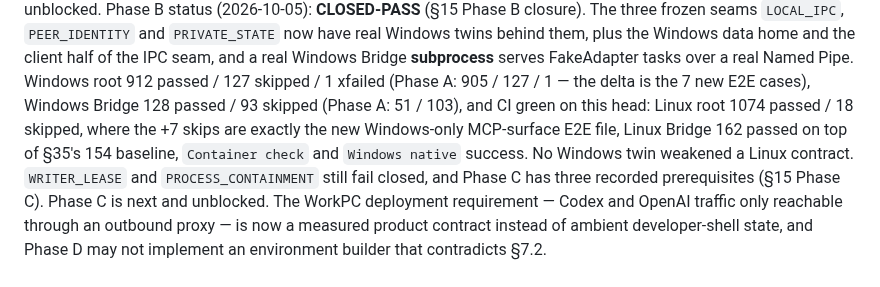
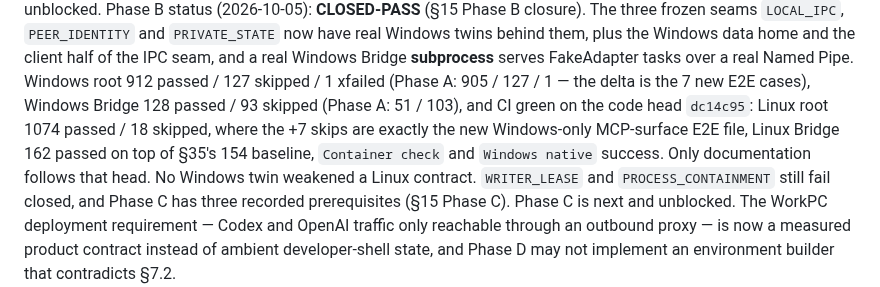
Before and after one commit to NTLx/ServerFS_MCP, a Markdown page: dev_plan_v0.11.md, the part around the change. Rendered like a GitHub page.

Commit message:
docs(v0.11): state which head the Phase B CI numbers were measured on

```diff
--- a/dev_plan_v0.11.md
+++ b/dev_plan_v0.11.md
@@ -1659,10 +1659,10 @@ Phase B status (2026-10-05): **CLOSED-PASS** (§15 Phase B closure). The three f
 Windows data home and the client half of the IPC seam, and a real Windows Bridge **subprocess**
 serves FakeAdapter tasks over a real Named Pipe. Windows root 912 passed / 127 skipped / 1 xfailed
 (Phase A: 905 / 127 / 1 — the delta is the 7 new E2E cases), Windows Bridge 128 passed / 93 skipped
-(Phase A: 51 / 103), and CI green on this head: Linux root 1074 passed / 18 skipped, where the +7
-skips are exactly the new Windows-only MCP-surface E2E file, Linux Bridge 162 passed on top of §35's
-154 baseline, `Container check` and `Windows native` success. No Windows twin weakened a Linux
-contract. `WRITER_LEASE` and `PROCESS_CONTAINMENT`
+(Phase A: 51 / 103), and CI green on the code head `dc14c95`: Linux root 1074 passed / 18 skipped,
+where the +7 skips are exactly the new Windows-only MCP-surface E2E file, Linux Bridge 162 passed on
+top of §35's 154 baseline, `Container check` and `Windows native` success. Only documentation
+follows that head. No Windows twin weakened a Linux contract. `WRITER_LEASE` and `PROCESS_CONTAINMENT`
 still fail closed, and Phase C has three recorded prerequisites (§15 Phase C). Phase C is next and
 unblocked.
 The WorkPC deployment requirement — Codex and
```
